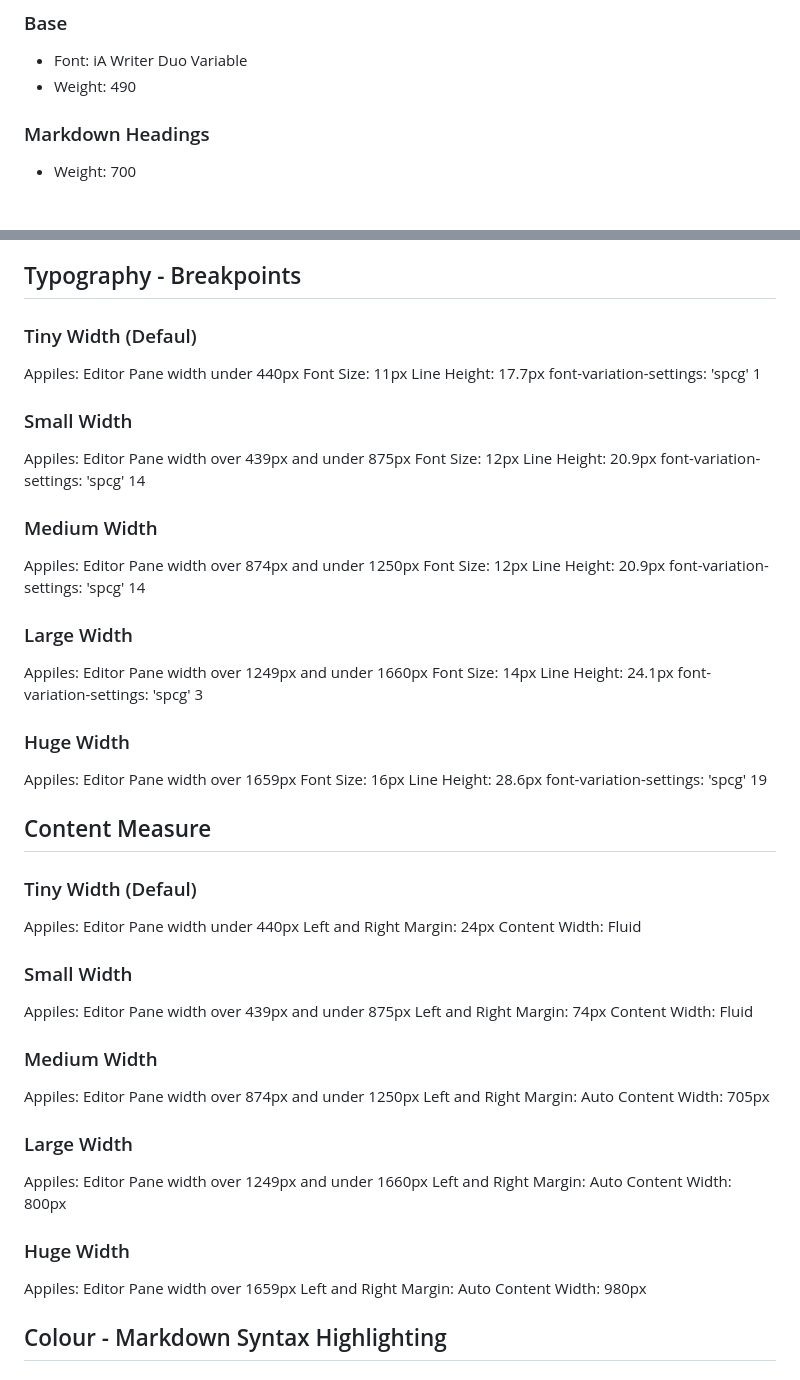
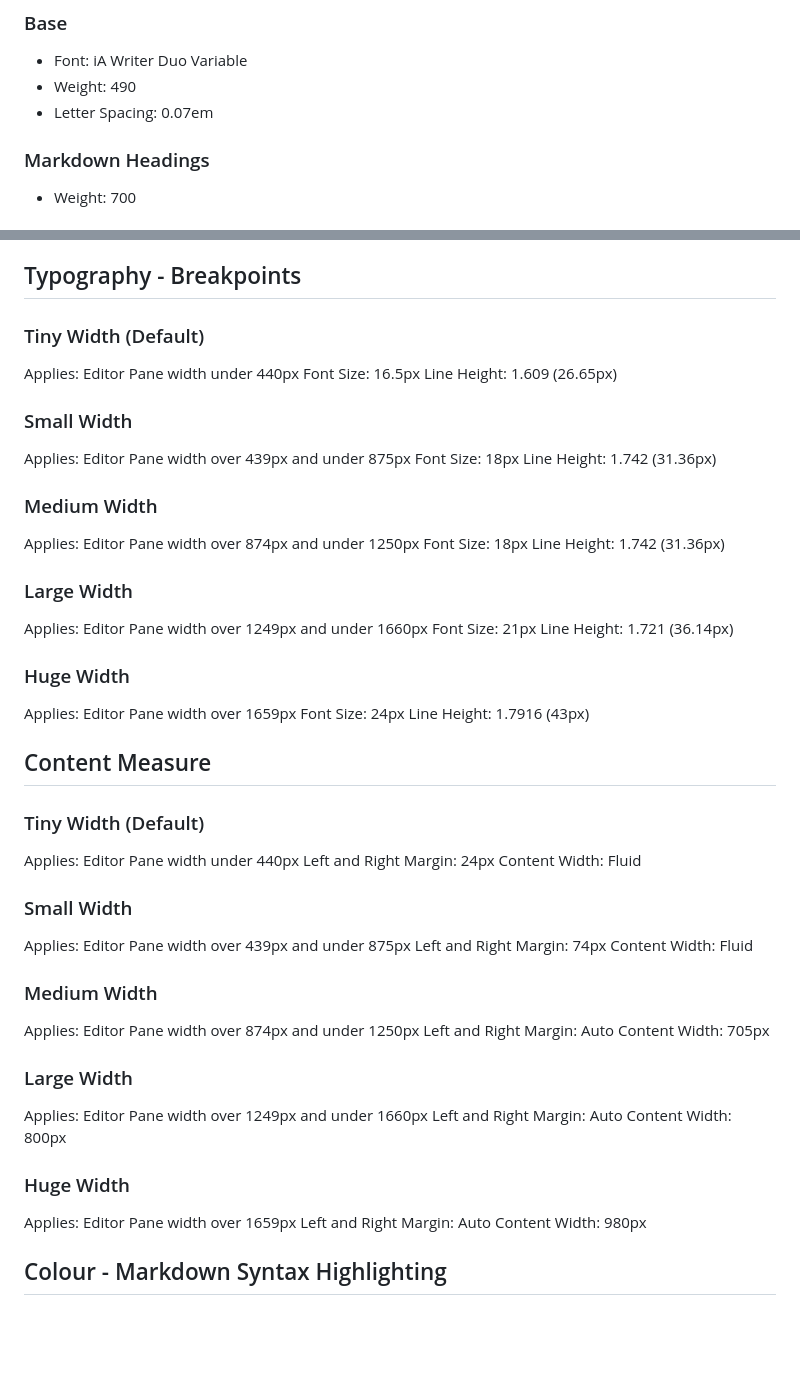
Before and after one commit to ruwaizrazak/astro-editor, a Markdown page: docs/ia-writer-ui.md, 2 parts joined by grey strips. Rendered like a GitHub page; blank space fills up the shorter version.

Commit message:
Add new sizes to ia-writer-ui doc

```diff
--- a/docs/ia-writer-ui.md
+++ b/docs/ia-writer-ui.md
@@ -67,6 +67,7 @@ These colour variables should be available in CSS inside the editor and anywhere
 
 - Font: iA Writer Duo Variable
 - Weight: 490
+- Letter Spacing: 0.07em
 
 ### Markdown Headings
 
@@ -82,70 +83,65 @@ These colour variables should be available in CSS inside the editor and anywhere
 
 ## Typography - Breakpoints
 
-### Tiny Width (Defaul)
+### Tiny Width (Default)
 
-Appiles: Editor Pane width under 440px
-Font Size: 11px
-Line Height: 17.7px
-font-variation-settings: 'spcg' 1
+Applies: Editor Pane width under 440px
+Font Size: 16.5px
+Line Height: 1.609 (26.65px)
 
 ### Small Width
 
-Appiles: Editor Pane width over 439px and under 875px
-Font Size: 12px
-Line Height: 20.9px
-font-variation-settings: 'spcg' 14
+Applies: Editor Pane width over 439px and under 875px
+Font Size: 18px
+Line Height: 1.742 (31.36px)
 
 ### Medium Width
 
-Appiles: Editor Pane width over 874px and under 1250px
-Font Size: 12px
-Line Height: 20.9px
-font-variation-settings: 'spcg' 14
+Applies: Editor Pane width over 874px and under 1250px
+Font Size: 18px
+Line Height: 1.742 (31.36px)
 
 ### Large Width
 
-Appiles: Editor Pane width over 1249px and under 1660px
-Font Size: 14px
-Line Height: 24.1px
-font-variation-settings: 'spcg' 3
+Applies: Editor Pane width over 1249px and under 1660px
+Font Size: 21px
+Line Height: 1.721 (36.14px)
 
 ### Huge Width
 
-Appiles: Editor Pane width over 1659px
-Font Size: 16px
-Line Height: 28.6px
-font-variation-settings: 'spcg' 19
+Applies: Editor Pane width over 1659px
+Font Size: 24px
+Line Height: 1.7916 (43px)
 
 ## Content Measure
 
-### Tiny Width (Defaul)
+### Tiny Width (Default)
 
-Appiles: Editor Pane width under 440px
+Applies: Editor Pane width under 440px
 Left and Right Margin: 24px
 Content Width: Fluid
 
 ### Small Width
 
-Appiles: Editor Pane width over 439px and under 875px
+Applies: Editor Pane width over 439px and under 875px
 Left and Right Margin: 74px
 Content Width: Fluid
 
 ### Medium Width
 
-Appiles: Editor Pane width over 874px and under 1250px
+Applies: Editor Pane width over 874px and under 1250px
 Left and Right Margin: Auto
 Content Width: 705px
 
 ### Large Width
 
-Appiles: Editor Pane width over 1249px and under 1660px
+Applies: Editor Pane width over 1249px and under 1660px
 Left and Right Margin: Auto
 Content Width: 800px
 
 ### Huge Width
 
-Appiles: Editor Pane width over 1659px
+Applies: Editor Pane width over 1659px
 Left and Right Margin: Auto
 Content Width: 980px
 
```
Also changed, not shown: docs/tasks.md (+1 -1 lines).
